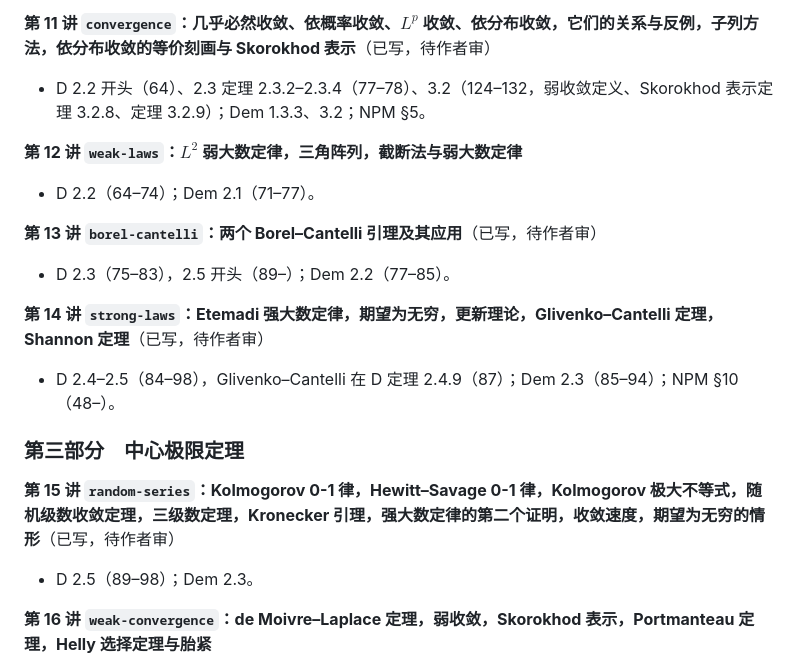
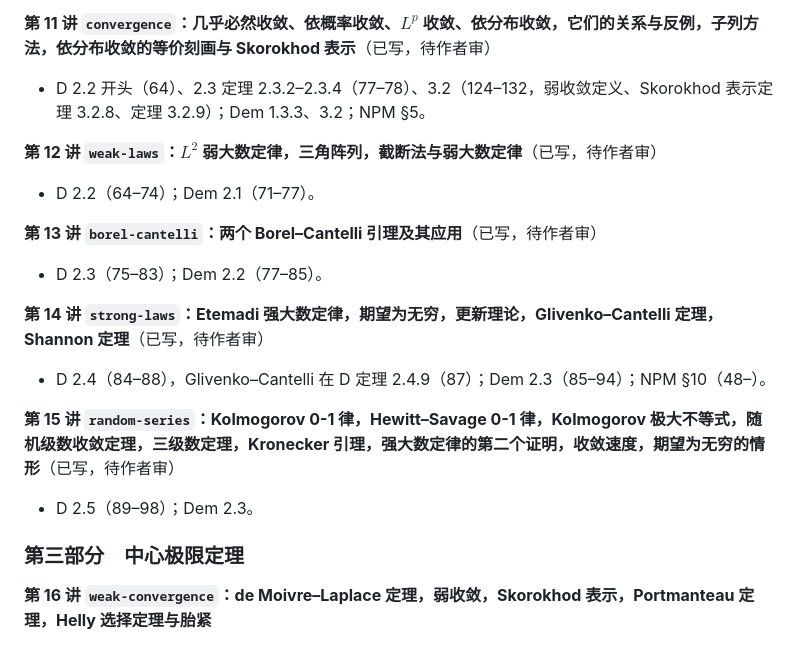
Before and after one commit to ThreeLu/math-library, a Markdown page: 备课手册.md, the part around the change. Drawn GitHub-style.

Commit message:
备课手册：调整第 12–15 讲的状态与位置
Co-Authored-By: Claude Opus 5.5 <noreply@anthropic.com>

```diff
--- a/备课手册.md
+++ b/备课手册.md
@@ -107,19 +107,19 @@
 **第 11 讲 `convergence`：几乎必然收敛、依概率收敛、$L^p$ 收敛、依分布收敛，它们的关系与反例，子列方法，依分布收敛的等价刻画与 Skorokhod 表示**（已写，待作者审）
 - D 2.2 开头（64）、2.3 定理 2.3.2–2.3.4（77–78）、3.2（124–132，弱收敛定义、Skorokhod 表示定理 3.2.8、定理 3.2.9）；Dem 1.3.3、3.2；NPM §5。
 
-**第 12 讲 `weak-laws`：$L^2$ 弱大数定律，三角阵列，截断法与弱大数定律**
+**第 12 讲 `weak-laws`：$L^2$ 弱大数定律，三角阵列，截断法与弱大数定律**（已写，待作者审）
 - D 2.2（64–74）；Dem 2.1（71–77）。
 
 **第 13 讲 `borel-cantelli`：两个 Borel–Cantelli 引理及其应用**（已写，待作者审）
-- D 2.3（75–83），2.5 开头（89–）；Dem 2.2（77–85）。
+- D 2.3（75–83）；Dem 2.2（77–85）。
 
 **第 14 讲 `strong-laws`：Etemadi 强大数定律，期望为无穷，更新理论，Glivenko–Cantelli 定理，Shannon 定理**（已写，待作者审）
-- D 2.4–2.5（84–98），Glivenko–Cantelli 在 D 定理 2.4.9（87）；Dem 2.3（85–94）；NPM §10（48–）。
-
-### 第三部分　中心极限定理
+- D 2.4（84–88），Glivenko–Cantelli 在 D 定理 2.4.9（87）；Dem 2.3（85–94）；NPM §10（48–）。
 
 **第 15 讲 `random-series`：Kolmogorov 0-1 律，Hewitt–Savage 0-1 律，Kolmogorov 极大不等式，随机级数收敛定理，三级数定理，Kronecker 引理，强大数定律的第二个证明，收敛速度，期望为无穷的情形**（已写，待作者审）
 - D 2.5（89–98）；Dem 2.3。
+
+### 第三部分　中心极限定理
 
 **第 16 讲 `weak-convergence`：de Moivre–Laplace 定理，弱收敛，Skorokhod 表示，Portmanteau 定理，Helly 选择定理与胎紧**
 - D 3.1–3.2（121–132）；Dem 3.2（103–116）；NAP §5（30–32）；Dr "Weak Convergence Results"（337–）。
```
